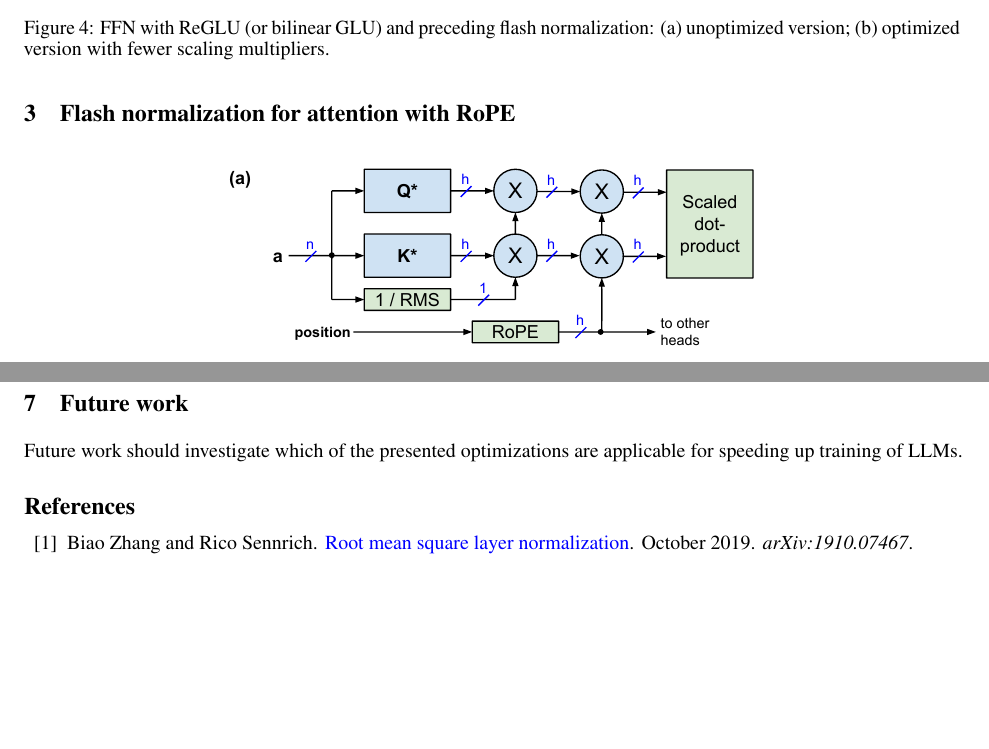
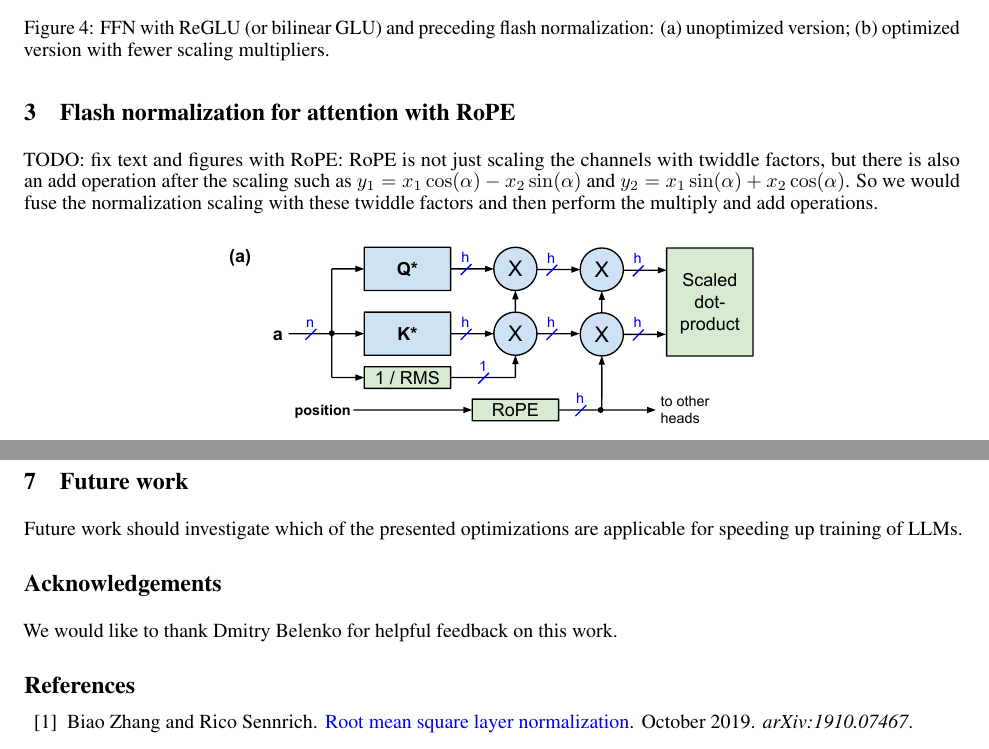
Before and after one commit to OpenMachine-ai/transformer-tricks, a LaTeX paper (latex/flashNorm.tex): two parts of pages 3 and 6 of 7, joined at a grey line, cut so that both start at the same text, the shorter picture padded with empty space. Compiled offline with pdfLaTeX.

Commit message:
updates: add note about RoPE, add acknowledgement section

```diff
--- a/latex/flashNorm.tex
+++ b/latex/flashNorm.tex
@@ -74,6 +74,7 @@ Fig. \ref{fig3}(a) shows an FFN with a GLU variant \citep{GLU} and flash normali
 \label{fig4} \end{figure}
 
 \section{Flash normalization for attention with RoPE}
+TODO: fix text and figures with RoPE: RoPE is not just scaling the channels with twiddle factors, but there is also an add operation after the scaling such as $y_1 = x_1 \cos(\alpha) - x_2 \sin(\alpha)$ and $y_2 = x_1 \sin(\alpha) + x_2 \cos(\alpha)$. So we would fuse the normalization scaling with these twiddle factors and then perform the multiply and add operations.
 \begin{figure}[h!] \centering
   \includegraphics[scale=0.9]{figs/flash_fig5.pdf}
   \caption{Flash normalization for scaled dot-product attention with RoPE: (a) unoptimized version; (b) optimized version where the normalization is fused with RoPE.}
@@ -159,6 +160,9 @@ TODO: Modify OpenELM and/or Llama and show the speedup, add a TPS report (tokens
 \section{Future work}
 Future work should investigate which of the presented optimizations are applicable for speeding up training of LLMs.
 
+\section*{Acknowledgements}
+We would like to thank Dmitry Belenko for helpful feedback on this work.
+
 \bibliographystyle{unsrtnat}
 \bibliography{references}
 
```
Also changed, not shown: flashNorm.pdf, 1 other file.
